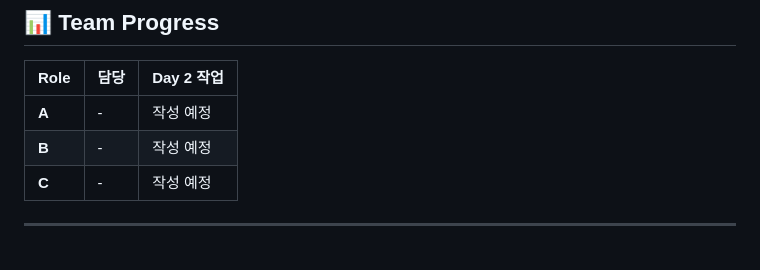
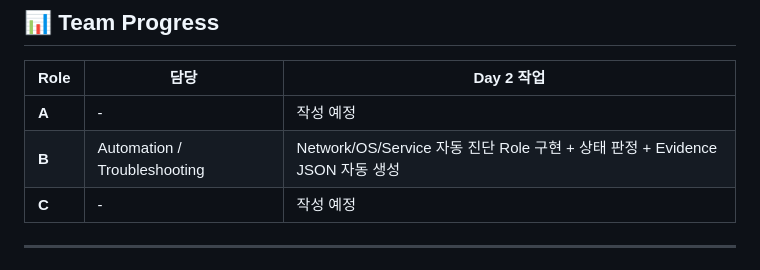
Before and after one commit to MS-DCT/who-broke-the-rack, a Markdown page: docs/day2.md, the part around the change. Drawn GitHub-style.

```diff
--- a/docs/day2.md
+++ b/docs/day2.md
@@ -9,7 +9,7 @@ Day 2 팀별 작업 기록
 | Role | 담당 | Day 2 작업 |
 |---|---|---|
 | **A** | - | 작성 예정 |
-| **B** | - | 작성 예정 |
+| **B** | Automation / Troubleshooting | Network/OS/Service 자동 진단 Role 구현 + 상태 판정 + Evidence JSON 자동 생성 |
 | **C** | - | 작성 예정 |
 
 ---
```
